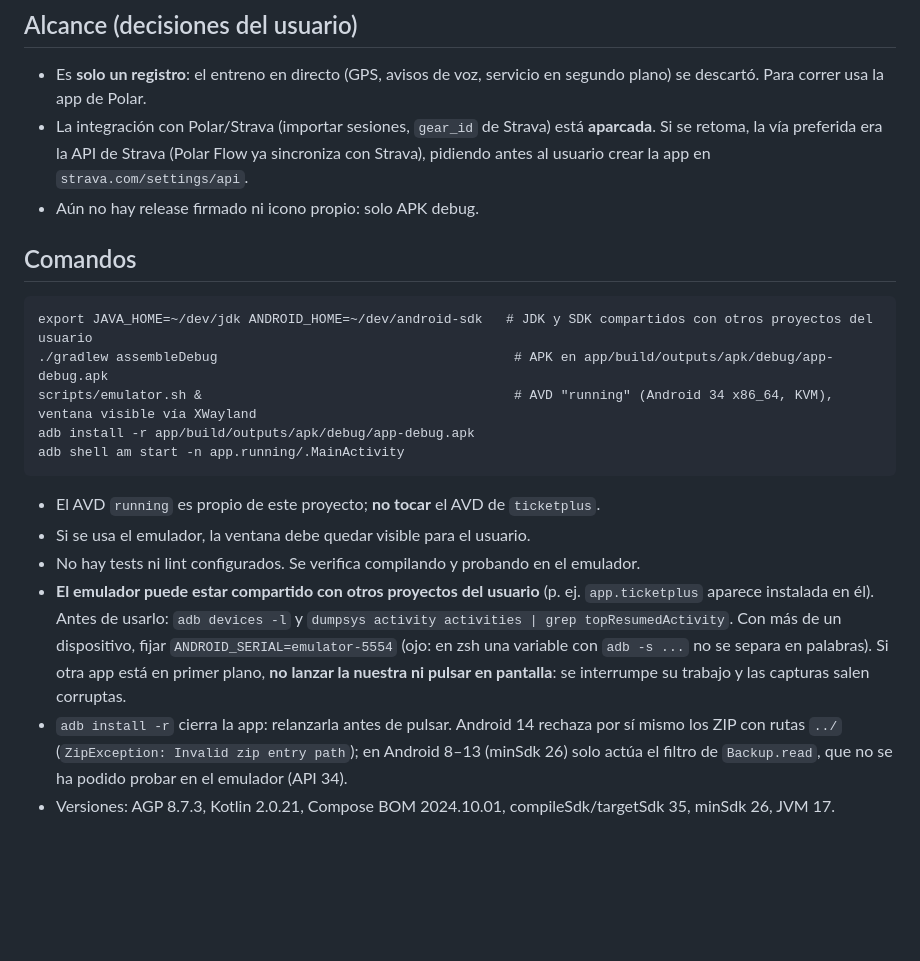
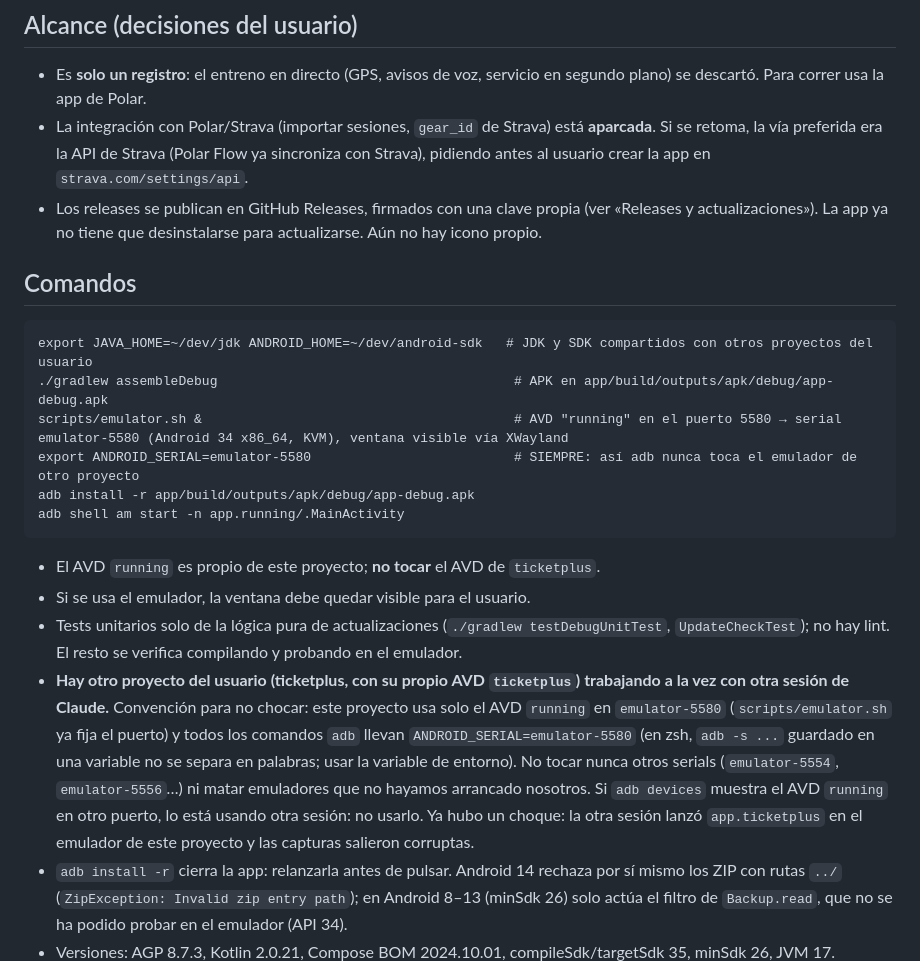
Before and after one commit to averok/running, a Markdown page: CLAUDE.md, the part around one of its changes. Rendered like a GitHub page; blank space fills up the shorter version.

````diff
--- a/CLAUDE.md
+++ b/CLAUDE.md
@@ -6,22 +6,23 @@ App Android **Running** (`app.running`): registro de entrenos de running. Permit
 
 - Es **solo un registro**: el entreno en directo (GPS, avisos de voz, servicio en segundo plano) se descartó. Para correr usa la app de Polar.
 - La integración con Polar/Strava (importar sesiones, `gear_id` de Strava) está **aparcada**. Si se retoma, la vía preferida era la API de Strava (Polar Flow ya sincroniza con Strava), pidiendo antes al usuario crear la app en `strava.com/settings/api`.
-- Aún no hay release firmado ni icono propio: solo APK debug.
+- Los releases se publican en GitHub Releases, firmados con una clave propia (ver «Releases y actualizaciones»). La app ya no tiene que desinstalarse para actualizarse. Aún no hay icono propio.
 
 ## Comandos
 
 ```
 export JAVA_HOME=~/dev/jdk ANDROID_HOME=~/dev/android-sdk   # JDK y SDK compartidos con otros proyectos del usuario
 ./gradlew assembleDebug                                      # APK en app/build/outputs/apk/debug/app-debug.apk
-scripts/emulator.sh &                                        # AVD "running" (Android 34 x86_64, KVM), ventana visible vía XWayland
+scripts/emulator.sh &                                        # AVD "running" en el puerto 5580 → serial emulator-5580 (Android 34 x86_64, KVM), ventana visible vía XWayland
+export ANDROID_SERIAL=emulator-5580                          # SIEMPRE: así adb nunca toca el emulador de otro proyecto
 adb install -r app/build/outputs/apk/debug/app-debug.apk
 adb shell am start -n app.running/.MainActivity
 ```
 
 - El AVD `running` es propio de este proyecto; **no tocar** el AVD de `ticketplus`.
 - Si se usa el emulador, la ventana debe quedar visible para el usuario.
-- No hay tests ni lint configurados. Se verifica compilando y probando en el emulador.
-- **El emulador puede estar compartido con otros proyectos del usuario** (p. ej. `app.ticketplus` aparece instalada en él). Antes de usarlo: `adb devices -l` y `dumpsys activity activities | grep topResumedActivity`. Con más de un dispositivo, fijar `ANDROID_SERIAL=emulator-5554` (ojo: en zsh una variable con `adb -s ...` no se separa en palabras). Si otra app está en primer plano, **no lanzar la nuestra ni pulsar en pantalla**: se interrumpe su trabajo y las capturas salen corruptas.
+- Tests unitarios solo de la lógica pura de actualizaciones (`./gradlew testDebugUnitTest`, `UpdateCheckTest`); no hay lint. El resto se verifica compilando y probando en el emulador.
+- **Hay otro proyecto del usuario (ticketplus, con su propio AVD `ticketplus`) trabajando a la vez con otra sesión de Claude.** Convención para no chocar: este proyecto usa solo el AVD `running` en `emulator-5580` (`scripts/emulator.sh` ya fija el puerto) y todos los comandos `adb` llevan `ANDROID_SERIAL=emulator-5580` (en zsh, `adb -s ...` guardado en una variable no se separa en palabras; usar la variable de entorno). No tocar nunca otros serials (`emulator-5554`, `emulator-5556`…) ni matar emuladores que no hayamos arrancado nosotros. Si `adb devices` muestra el AVD `running` en otro puerto, lo está usando otra sesión: no usarlo. Ya hubo un choque: la otra sesión lanzó `app.ticketplus` en el emulador de este proyecto y las capturas salieron corruptas.
 - `adb install -r` cierra la app: relanzarla antes de pulsar. Android 14 rechaza por sí mismo los ZIP con rutas `../` (`ZipException: Invalid zip entry path`); en Android 8–13 (minSdk 26) solo actúa el filtro de `Backup.read`, que no se ha podido probar en el emulador (API 34).
 - Versiones: AGP 8.7.3, Kotlin 2.0.21, Compose BOM 2024.10.01, compileSdk/targetSdk 35, minSdk 26, JVM 17.
 
````
Also changed, not shown: other parts of CLAUDE.md (+9 -0 lines), README.md (+13 -0 lines), docs/screenshots/ajustes.png, docs/screenshots/entrenos.png, docs/screenshots/historial.png, docs/screenshots/zapatillas.png, 13 other files.
